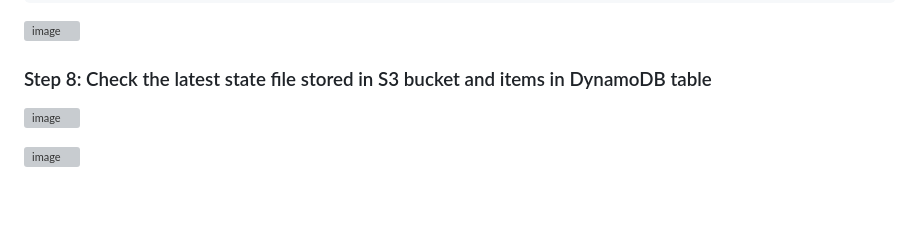
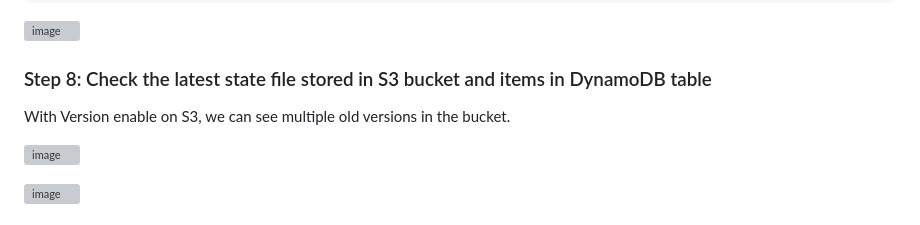
Before and after one commit to zawmh96/Terraform-Labs, a Markdown page: Lab 1/README.md, the part around the change. Drawn GitHub-style; blank space fills up the shorter version; grey boxes are pictures that could not be loaded.

```diff
--- a/Lab 1/README.md
+++ b/Lab 1/README.md
@@ -123,6 +123,7 @@ terraform apply
 
 
 ### Step 8: Check the latest state file stored in S3 bucket and items in DynamoDB table
+With Version enable on S3, we can see multiple old versions in the bucket.
 
 ![image](https://github.com/user-attachments/assets/14401408-6940-4622-8ced-491b1468b7cc)
 
```
